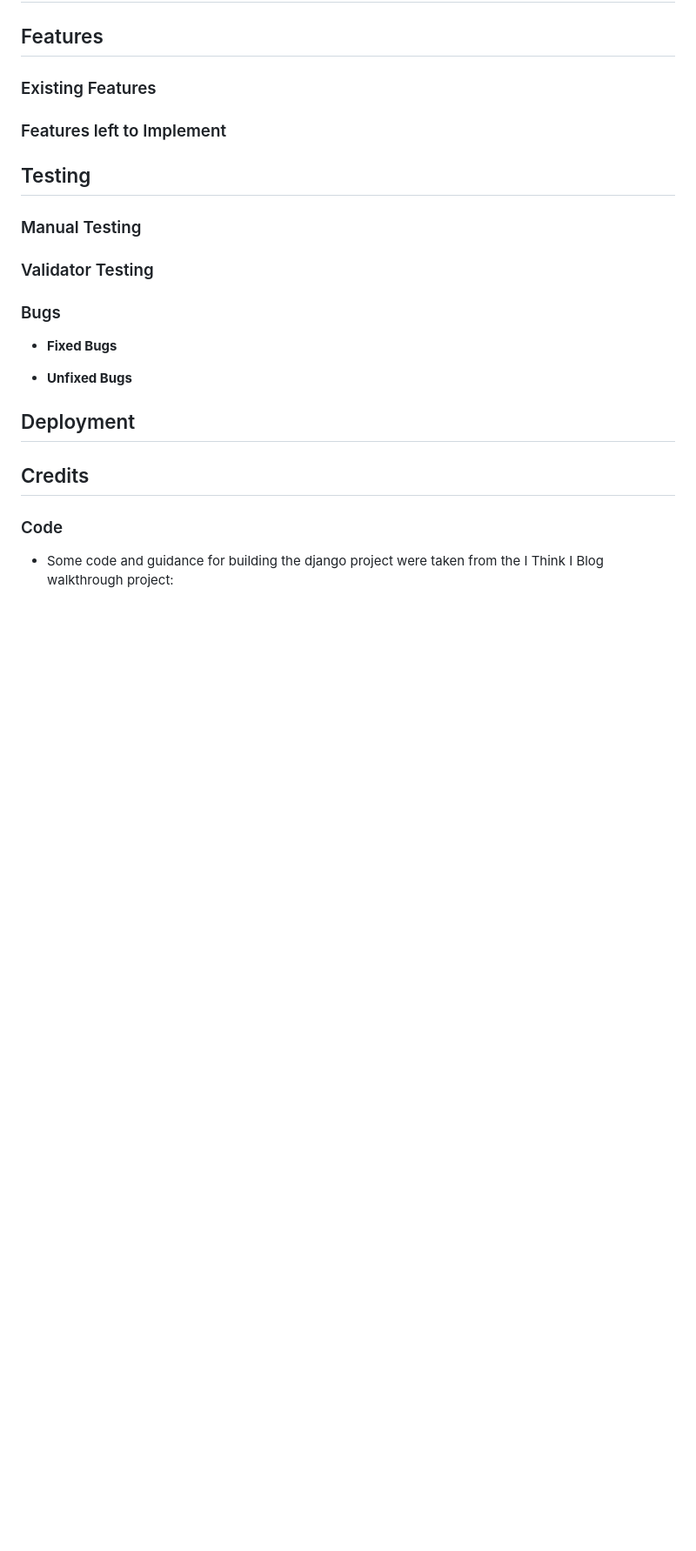
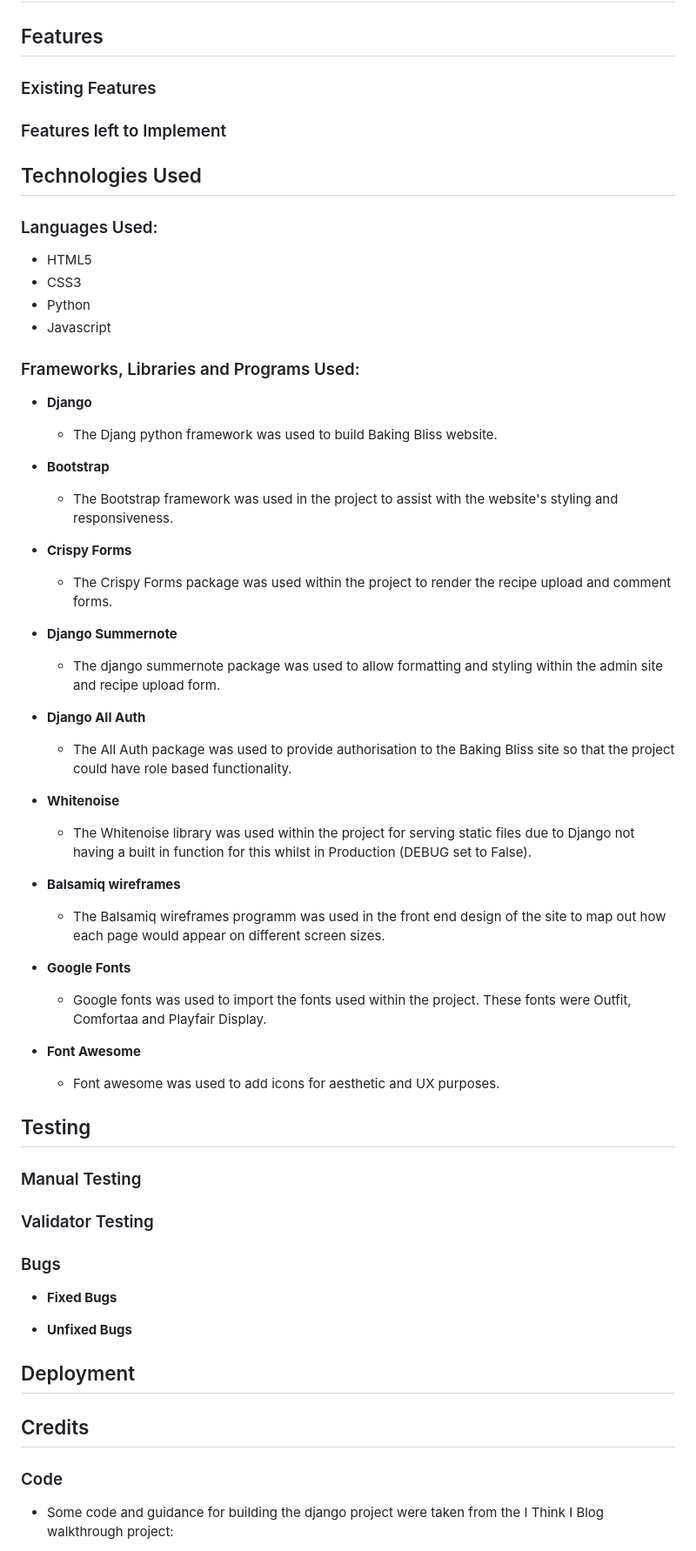
Before and after one commit to cgalpin92/pp4_django_project_baking_bliss, a Markdown page: README.md, the part around the change printed below. Shown: that part at 87% size. Drawn GitHub-style; blank space fills up the shorter version.

Commit message:
README: add Technologies used to README.md

```diff
--- a/README.md
+++ b/README.md
@@ -53,9 +55,50 @@
 
 ### Features left to Implement
 
+## Technologies Used
+
+### Languages Used:
+
+  - HTML5
+  - CSS3
+  - Python
+  - Javascript
+
+### Frameworks, Libraries and Programs Used:
+
+  - __Django__
+      - The Djang python framework was used to build Baking Bliss website.
+
+  - __Bootstrap__
+      - The Bootstrap framework was used in the project to assist with the website's styling and responsiveness.
+
+  - __Crispy Forms__
+      - The Crispy Forms package was used within the project to render the recipe upload and comment forms.
+
+  - __Django Summernote__
+      - The django summernote package was used to allow formatting and styling within the admin site and recipe upload form.
+
+  - __Django All Auth__
+      - The All Auth package was used to provide authorisation to the Baking Bliss site so that the project could have role based functionality.
+
+  - __Whitenoise__
+      - The Whitenoise library was used within the project for serving static files due to Django not having a built in function for this whilst in Production (DEBUG set to False).
+
+  - __Balsamiq wireframes__
+      - The Balsamiq wireframes programm was used in the front end design of the site to map out how each page would appear on different screen sizes.
+
+  - __Google Fonts__
+      - Google fonts was used to import the fonts used within the project. These fonts were Outfit, Comfortaa and Playfair Display.
+
+  - __Font Awesome__
+      - Font awesome was used to add icons for aesthetic and UX purposes.
+
+
 ## Testing
 
 ### Manual Testing
+
+
 
 ### Validator Testing
 
```
Also changed, not shown: other parts of README.md (+8 -6 lines).
